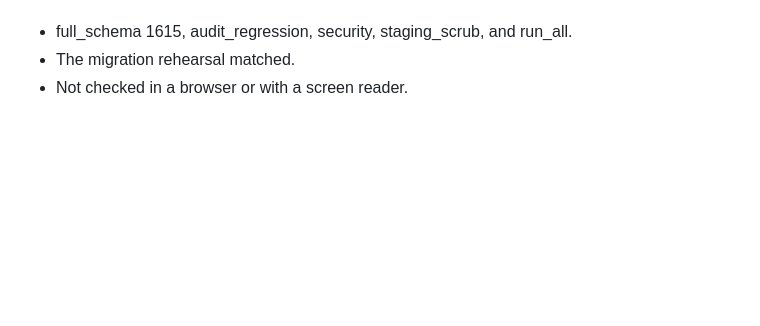
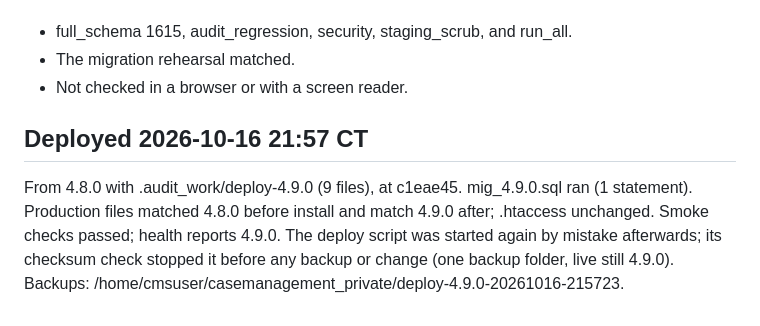
Before and after one commit to amenathomas1997/Case-Management-System, a Markdown page: DEPLOYMENT-4.9.0.md, the part around the change. GitHub-like rendering; blank space fills up the shorter version.

Commit message:
Record verified 4.9.0 production deployment
Co-Authored-By: Claude Opus 5.5 <noreply@anthropic.com>

```diff
--- a/DEPLOYMENT-4.9.0.md
+++ b/DEPLOYMENT-4.9.0.md
@@ -32,3 +32,6 @@ Verified before commit:
 - full_schema 1615, audit_regression, security, staging_scrub, and run_all.
 - The migration rehearsal matched.
 - Not checked in a browser or with a screen reader.
+
+## Deployed 2026-10-16 21:57 CT
+From 4.8.0 with .audit_work/deploy-4.9.0 (9 files), at c1eae45. mig_4.9.0.sql ran (1 statement). Production files matched 4.8.0 before install and match 4.9.0 after; .htaccess unchanged. Smoke checks passed; health reports 4.9.0. The deploy script was started again by mistake afterwards; its checksum check stopped it before any backup or change (one backup folder, live still 4.9.0). Backups: /home/cmsuser/casemanagement_private/deploy-4.9.0-20261016-215723.
```
